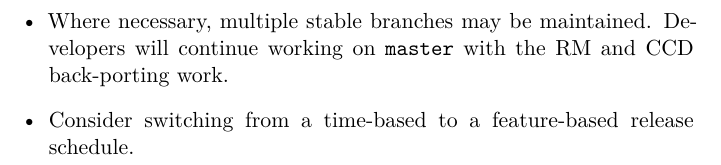
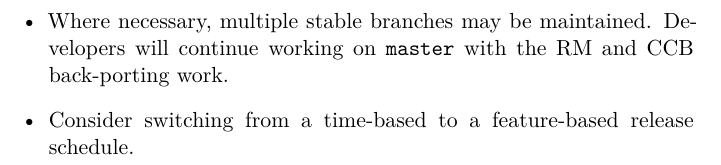
Before and after one commit to lsst-dm/dmtn-044, a LaTeX document (software_releases.tex): part of page 12 of 12, cut so that both start at the same text. Compiled offline with XeLaTeX; a LaTeX package or settings file that is missing is left out.

Commit message:
Fix typo.

```diff
--- a/software_releases.tex
+++ b/software_releases.tex
@@ -534,7 +534,7 @@ plausible:
   Manager maintain the branch by back-porting essential fixes.}
 
   \item{Where necessary, multiple stable branches may be maintained.
-  Developers will continue working on \texttt{master} with the RM and CCD
+  Developers will continue working on \texttt{master} with the RM and CCB
   back-porting work.}
 
   \item{Consider switching from a time-based to a feature-based release
```
